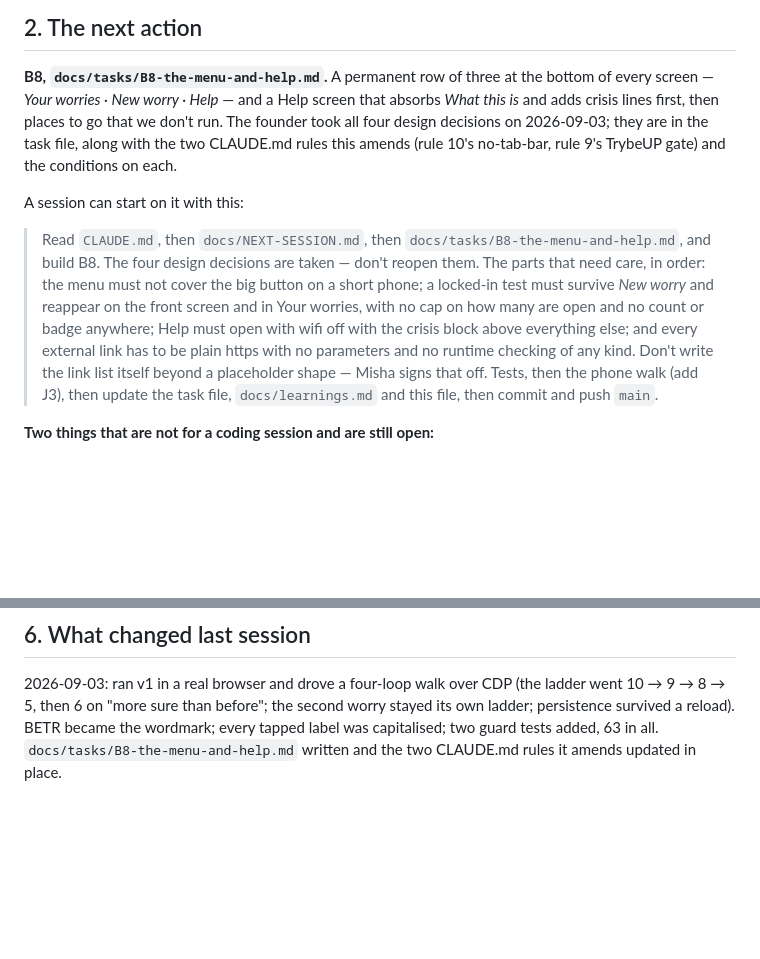
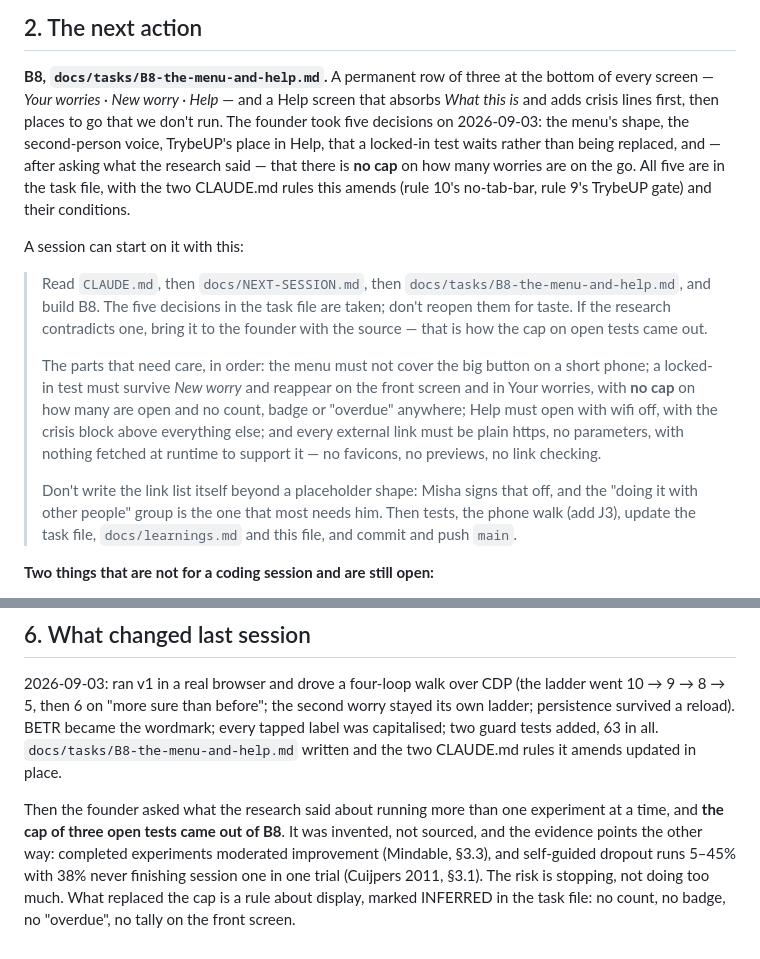
Before and after one commit to richardosborne14/betr, a Markdown page: docs/NEXT-SESSION.md, 2 parts joined by grey strips. Rendered like a GitHub page; blank space fills up the shorter version.

```diff
--- a/docs/NEXT-SESSION.md
+++ b/docs/NEXT-SESSION.md
@@ -30,21 +30,29 @@ and blocks release, not build.
 
 **B8, `docs/tasks/B8-the-menu-and-help.md`.** A permanent row of three at the bottom of every
 screen — *Your worries · New worry · Help* — and a Help screen that absorbs *What this is* and
-adds crisis lines first, then places to go that we don't run. The founder took all four design
-decisions on 2026-09-03; they are in the task file, along with the two CLAUDE.md rules this
-amends (rule 10's no-tab-bar, rule 9's TrybeUP gate) and the conditions on each.
+adds crisis lines first, then places to go that we don't run. The founder took five decisions on
+2026-09-03: the menu's shape, the second-person voice, TrybeUP's place in Help, that a locked-in
+test waits rather than being replaced, and — after asking what the research said — that there is
+**no cap** on how many worries are on the go. All five are in the task file, with the two
+CLAUDE.md rules this amends (rule 10's no-tab-bar, rule 9's TrybeUP gate) and their conditions.
 
 A session can start on it with this:
 
-> Read `CLAUDE.md`, then `docs/NEXT-SESSION.md`, then `docs/tasks/B8-the-menu-and-help.md`,
-> and build B8. The four design decisions are taken — don't reopen them. The parts that need
-> care, in order: the menu must not cover the big button on a short phone; a locked-in test
-> must survive *New worry* and reappear on the front screen and in Your worries, with no cap on
-> how many are open and no count or badge anywhere; Help must open
-> with wifi off with the crisis block above everything else; and every external link has to be
-> plain https with no parameters and no runtime checking of any kind. Don't write the link list
-> itself beyond a placeholder shape — Misha signs that off. Tests, then the phone walk (add J3),
-> then update the task file, `docs/learnings.md` and this file, then commit and push `main`.
+> Read `CLAUDE.md`, then `docs/NEXT-SESSION.md`, then `docs/tasks/B8-the-menu-and-help.md`, and
+> build B8. The five decisions in the task file are taken; don't reopen them for taste. If the
+> research contradicts one, bring it to the founder with the source — that is how the cap on
+> open tests came out.
+>
+> The parts that need care, in order: the menu must not cover the big button on a short phone;
+> a locked-in test must survive *New worry* and reappear on the front screen and in Your
+> worries, with **no cap** on how many are open and no count, badge or "overdue" anywhere; Help
+> must open with wifi off, with the crisis block above everything else; and every external link
+> must be plain https, no parameters, with nothing fetched at runtime to support it — no
+> favicons, no previews, no link checking.
+>
+> Don't write the link list itself beyond a placeholder shape: Misha signs that off, and the
+> "doing it with other people" group is the one that most needs him. Then tests, the phone walk
+> (add J3), update the task file, `docs/learnings.md` and this file, and commit and push `main`.
 
 **Two things that are not for a coding session and are still open:**
 
@@ -105,3 +113,10 @@ conditions. Q2, Q3, Q8. The nine sentences from research §10, verbatim, in `app
 persistence survived a reload). BETR became the wordmark; every tapped label was capitalised;
 two guard tests added, 63 in all. `docs/tasks/B8-the-menu-and-help.md` written and the two
 CLAUDE.md rules it amends updated in place.
+
+Then the founder asked what the research said about running more than one experiment at a time,
+and **the cap of three open tests came out of B8**. It was invented, not sourced, and the
+evidence points the other way: completed experiments moderated improvement (Mindable, §3.3), and
+self-guided dropout runs 5–45% with 38% never finishing session one in one trial (Cuijpers 2011,
+§3.1). The risk is stopping, not doing too much. What replaced the cap is a rule about display,
+marked INFERRED in the task file: no count, no badge, no "overdue", no tally on the front screen.
```
Also changed, not shown: docs/research/11-sync-passkeys-and-the-promise.md (added, +170 -0 lines).
